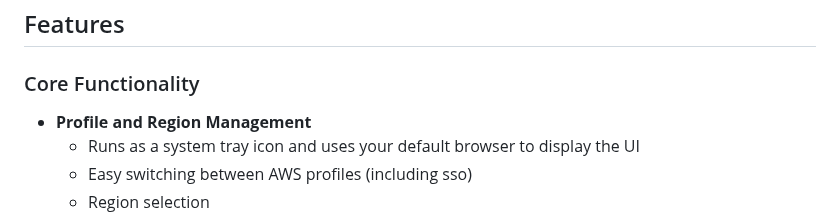
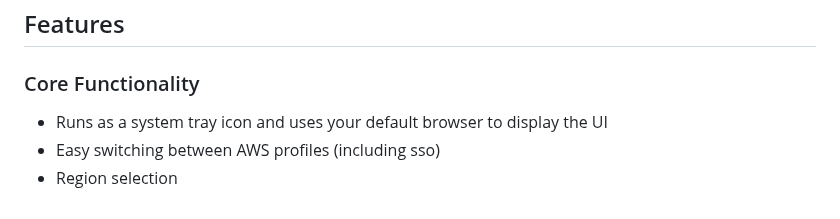
Before and after one commit to napalm255/ssm-manager, a Markdown page: docs/README.md, the part around the change. Drawn GitHub-style.

```diff
--- a/docs/README.md
+++ b/docs/README.md
@@ -32,7 +32,6 @@ It simplifies the process of connecting to EC2 instances through AWS Systems Man
 ## Features
 
 ### Core Functionality
-- **Profile and Region Management**
   - Runs as a system tray icon and uses your default browser to display the UI
   - Easy switching between AWS profiles (including sso)
   - Region selection
```
